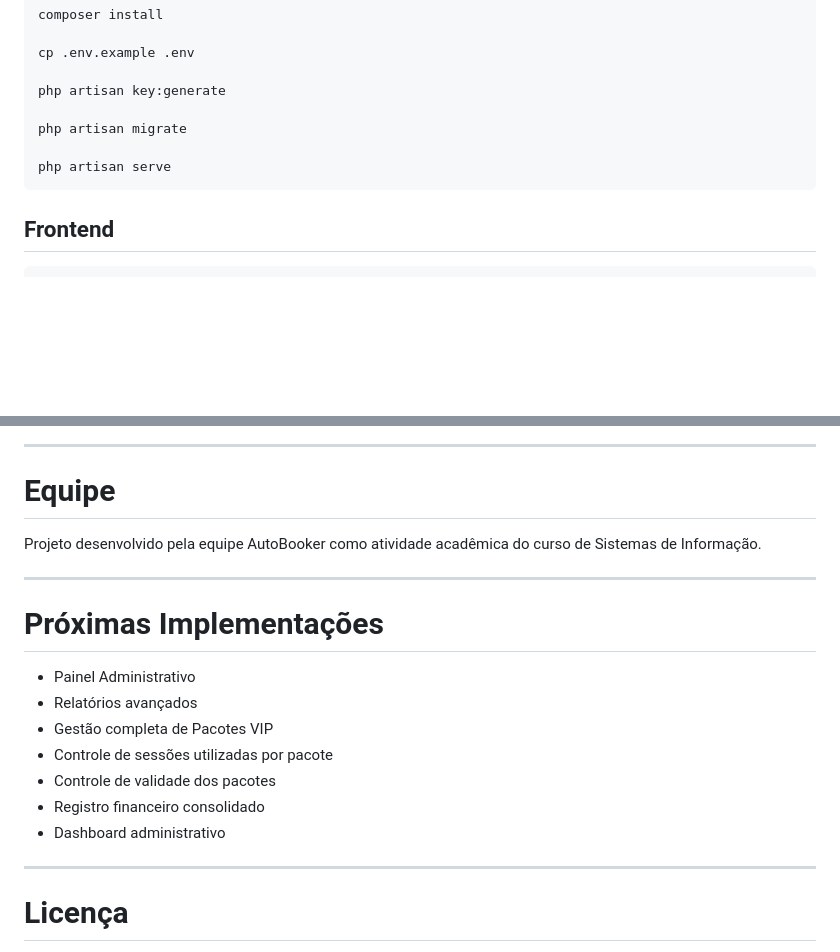
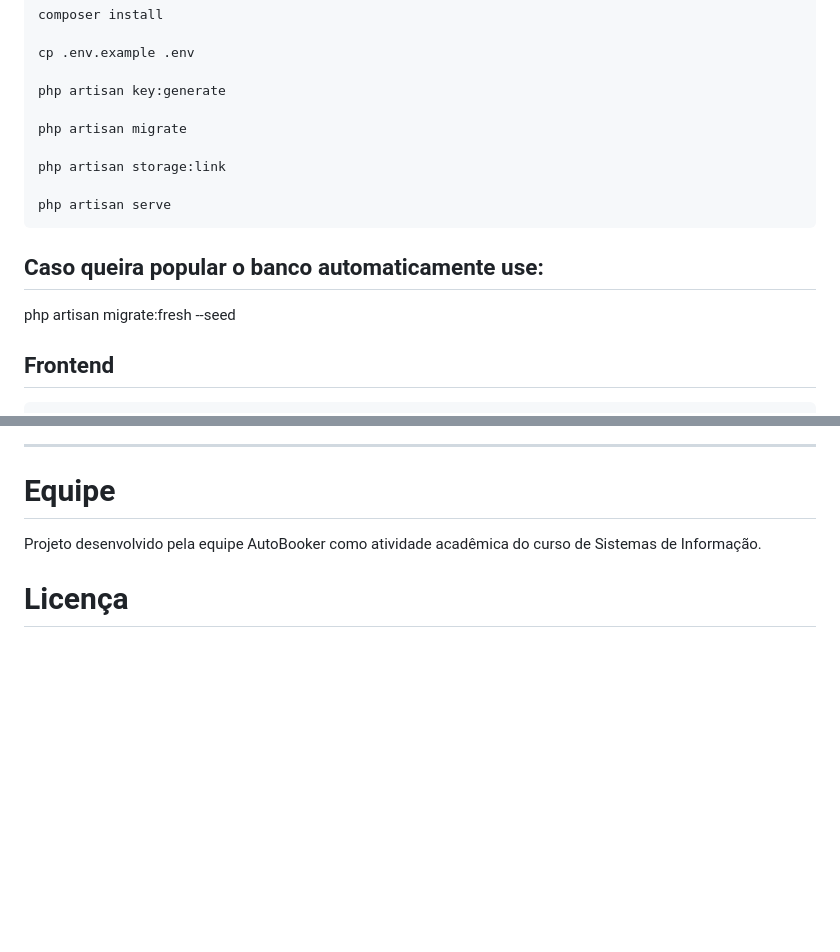
Before and after one commit to Sekura-corporation/autobooker-workspace, a Markdown page: README.md, 2 parts joined by grey strips. GitHub-like rendering; blank space fills up the shorter version.

Commit message:
Update README with new commands and remove future plans
Added command to link storage and updated instructions for database seeding. Removed section on future implementations.

````diff
--- a/README.md
+++ b/README.md
@@ -172,8 +172,15 @@ php artisan key:generate
 
 php artisan migrate
 
+php artisan storage:link
+
 php artisan serve
 ```
+
+## Caso queira popular o banco automaticamente use:
+
+php artisan migrate:fresh --seed
+
 
 ## Frontend
 
@@ -191,19 +198,6 @@ npm run dev
 
 Projeto desenvolvido pela equipe AutoBooker como atividade acadêmica do curso de Sistemas de Informação.
 
----
-
-# Próximas Implementações
-
-* Painel Administrativo
-* Relatórios avançados
-* Gestão completa de Pacotes VIP
-* Controle de sessões utilizadas por pacote
-* Controle de validade dos pacotes
-* Registro financeiro consolidado
-* Dashboard administrativo
-
----
 
 # Licença
 
````
